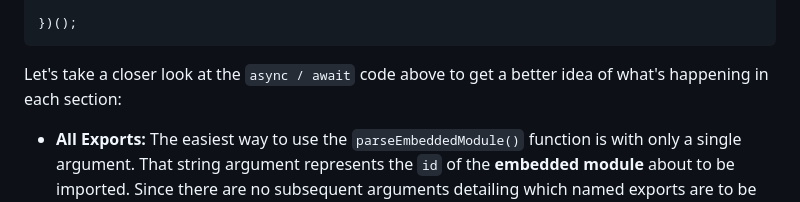
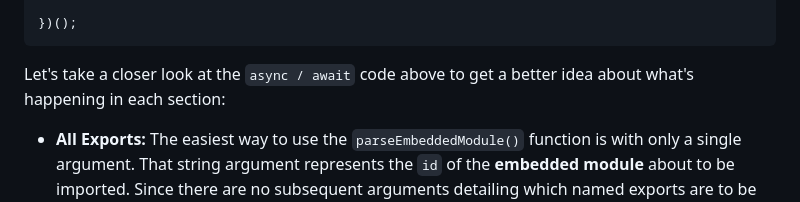
Before and after one commit to RouninMedia/Embedding-ESModules-within-your-HTML-Document, a Markdown page: README.md, the part around the change. Drawn GitHub-style.

````diff
--- a/README.md
+++ b/README.md
@@ -192,7 +192,7 @@ We can straightforwardly use the `parseEmbeddedModule()` function with `await`,
 })();
 ```
 
-Let's take a closer look at the `async / await` code above to get a better idea of what's happening in each section:
+Let's take a closer look at the `async / await` code above to get a better idea about what's happening in each section:
 
  - **All Exports:** The easiest way to use the `parseEmbeddedModule()` function is with only a single argument. That string argument represents the `id` of the **embedded module** about to be imported. Since there are no subsequent arguments detailing which named exports are to be parsed, _all exports_ from the **embedded module** will be parsed. From then on until page reload, _all named exports_ from the imported module will remain synchronously available from the global scope.
  - **Single Export:** The _second_ easiest way to use the `parseEmbeddedModule()` function is to introduce a `string` (as the function's second argument) indicating the name of _a single export_ from the **embedded module** about to be imported. In this case, _that specific named export_ will remain synchronously available until page reload, though no other named exports from the imported module will be. Keep in mind this behaviour might be desirable in only a limited set of situations.
````
